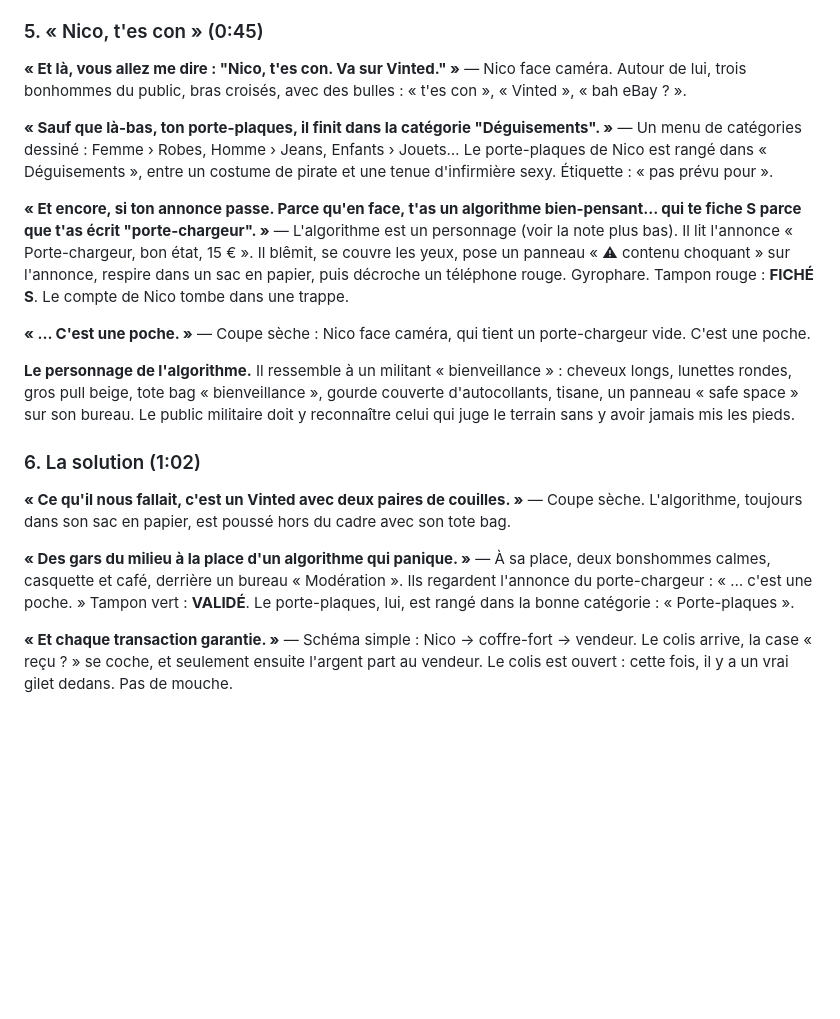
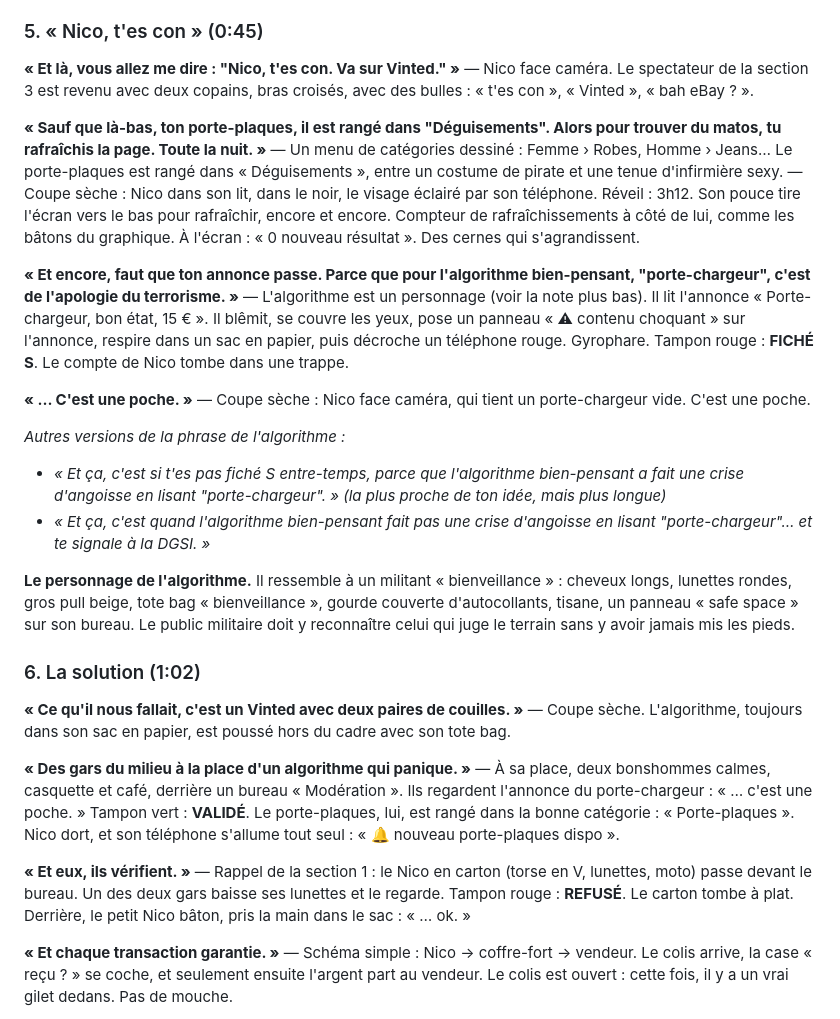
Before and after one commit to maxtouze/claude-, a Markdown page: SCRIPT.md, the part around one of its changes. Rendered like a GitHub page; blank space fills up the shorter version.

```diff
--- a/SCRIPT.md
+++ b/SCRIPT.md
@@ -77,16 +80,21 @@ Trois risques, dits vite et sur le même ton. Nico s'arrête sur le troisième :
 ### 5. « Nico, t'es con » (0:45)
 
 **« Et là, vous allez me dire : "Nico, t'es con. Va sur Vinted." »**
-— Nico face caméra. Autour de lui, trois bonhommes du public, bras croisés, avec des bulles : « t'es con », « Vinted », « bah eBay ? ».
+— Nico face caméra. Le spectateur de la section 3 est revenu avec deux copains, bras croisés, avec des bulles : « t'es con », « Vinted », « bah eBay ? ».
 
-**« Sauf que là-bas, ton porte-plaques, il finit dans la catégorie "Déguisements". »**
-— Un menu de catégories dessiné : Femme › Robes, Homme › Jeans, Enfants › Jouets… Le porte-plaques de Nico est rangé dans « Déguisements », entre un costume de pirate et une tenue d'infirmière sexy. Étiquette : « pas prévu pour ».
+**« Sauf que là-bas, ton porte-plaques, il est rangé dans "Déguisements". Alors pour trouver du matos, tu rafraîchis la page. Toute la nuit. »**
+— Un menu de catégories dessiné : Femme › Robes, Homme › Jeans… Le porte-plaques est rangé dans « Déguisements », entre un costume de pirate et une tenue d'infirmière sexy.
+— Coupe sèche : Nico dans son lit, dans le noir, le visage éclairé par son téléphone. Réveil : 3h12. Son pouce tire l'écran vers le bas pour rafraîchir, encore et encore. Compteur de rafraîchissements à côté de lui, comme les bâtons du graphique. À l'écran : « 0 nouveau résultat ». Des cernes qui s'agrandissent.
 
-**« Et encore, si ton annonce passe. Parce qu'en face, t'as un algorithme bien-pensant… qui te fiche S parce que t'as écrit "porte-chargeur". »**
+**« Et encore, faut que ton annonce passe. Parce que pour l'algorithme bien-pensant, "porte-chargeur", c'est de l'apologie du terrorisme. »**
 — L'algorithme est un personnage (voir la note plus bas). Il lit l'annonce « Porte-chargeur, bon état, 15 € ». Il blêmit, se couvre les yeux, pose un panneau « ⚠ contenu choquant » sur l'annonce, respire dans un sac en papier, puis décroche un téléphone rouge. Gyrophare. Tampon rouge : **FICHÉ S**. Le compte de Nico tombe dans une trappe.
 
 **« … C'est une poche. »**
 — Coupe sèche : Nico face caméra, qui tient un porte-chargeur vide. C'est une poche.
+
+*Autres versions de la phrase de l'algorithme :*
+- *« Et ça, c'est si t'es pas fiché S entre-temps, parce que l'algorithme bien-pensant a fait une crise d'angoisse en lisant "porte-chargeur". » (la plus proche de ton idée, mais plus longue)*
+- *« Et ça, c'est quand l'algorithme bien-pensant fait pas une crise d'angoisse en lisant "porte-chargeur"… et te signale à la DGSI. »*
 
 **Le personnage de l'algorithme.** Il ressemble à un militant « bienveillance » : cheveux longs, lunettes rondes, gros pull beige, tote bag « bienveillance », gourde couverte d'autocollants, tisane, un panneau « safe space » sur son bureau. Le public militaire doit y reconnaître celui qui juge le terrain sans y avoir jamais mis les pieds.
 
@@ -96,7 +104,10 @@ Trois risques, dits vite et sur le même ton. Nico s'arrête sur le troisième :
 — Coupe sèche. L'algorithme, toujours dans son sac en papier, est poussé hors du cadre avec son tote bag.
 
 **« Des gars du milieu à la place d'un algorithme qui panique. »**
-— À sa place, deux bonshommes calmes, casquette et café, derrière un bureau « Modération ». Ils regardent l'annonce du porte-chargeur : « … c'est une poche. » Tampon vert : **VALIDÉ**. Le porte-plaques, lui, est rangé dans la bonne catégorie : « Porte-plaques ».
+— À sa place, deux bonshommes calmes, casquette et café, derrière un bureau « Modération ». Ils regardent l'annonce du porte-chargeur : « … c'est une poche. » Tampon vert : **VALIDÉ**. Le porte-plaques, lui, est rangé dans la bonne catégorie : « Porte-plaques ». Nico dort, et son téléphone s'allume tout seul : « 🔔 nouveau porte-plaques dispo ».
+
+**« Et eux, ils vérifient. »**
+— Rappel de la section 1 : le Nico en carton (torse en V, lunettes, moto) passe devant le bureau. Un des deux gars baisse ses lunettes et le regarde. Tampon rouge : **REFUSÉ**. Le carton tombe à plat. Derrière, le petit Nico bâton, pris la main dans le sac : « … ok. »
 
 **« Et chaque transaction garantie. »**
 — Schéma simple : Nico → coffre-fort → vendeur. Le colis arrive, la case « reçu ? » se coche, et seulement ensuite l'argent part au vendeur. Le colis est ouvert : cette fois, il y a un vrai gilet dedans. Pas de mouche.
```
Also changed, not shown: other parts of SCRIPT.md (+15 -11 lines).
